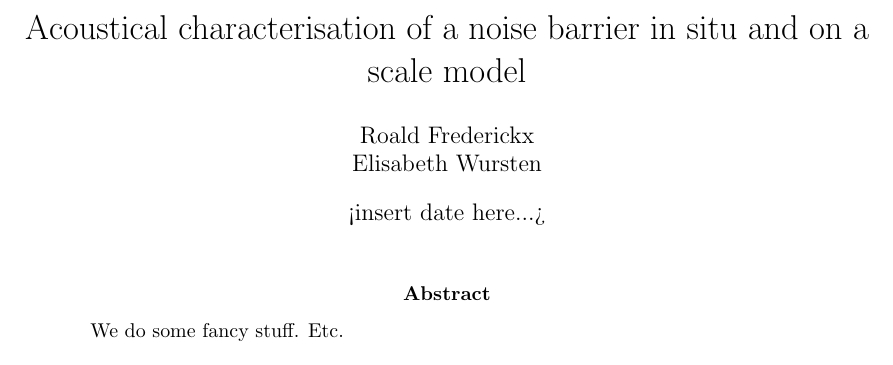
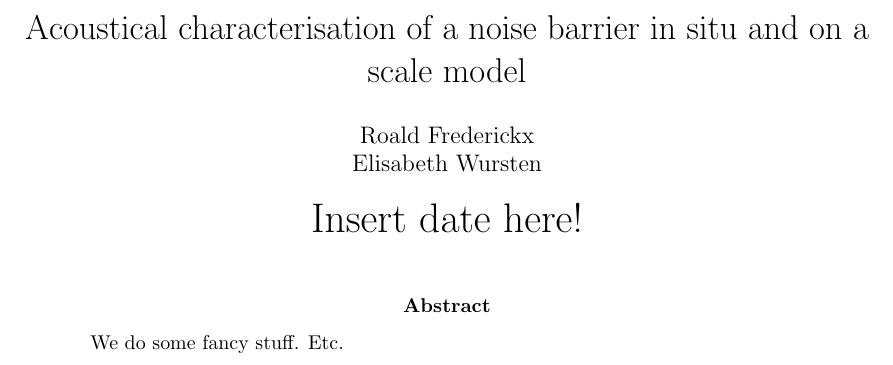
Before and after one commit to RoaldFre/NoiseBarrier, a LaTeX paper (latex/noisebarrier.tex, which reads latex/commands.tex): part of the page, cut so that both start at the same text. Compiled offline with pdfLaTeX.

Commit message:
minor changes, get rid off ald stuff from previous project

```diff
--- a/latex/commands.tex
+++ b/latex/commands.tex
@@ -1,7 +1,4 @@
 \newcommand{\imgdir}{images}
-
-\newcommand{\Vshunt}{V_\mathrm{shunt}}
-\newcommand{\Rshunt}{R_\mathrm{shunt}}
 
 \newcommand{\dif}{\,\mathrm d}
 
--- a/latex/noisebarrier.tex
+++ b/latex/noisebarrier.tex
@@ -9,17 +9,12 @@
 \input{commands.tex}
 
 \author{Roald Frederickx\\Elisabeth Wursten}
-%TODO: title...
 \title{Acoustical characterisation of a noise barrier in situ and on a
 scale model}
-\date{\large<insert date here...>}
+\date{\huge Insert date here!}
 
 \begin{document}
 \maketitle
 \input{abstract.tex}
 
-%\clearpage
-%\bibliographystyle{plain}
-%\bibliography{references}
-
 \end{document}
```
